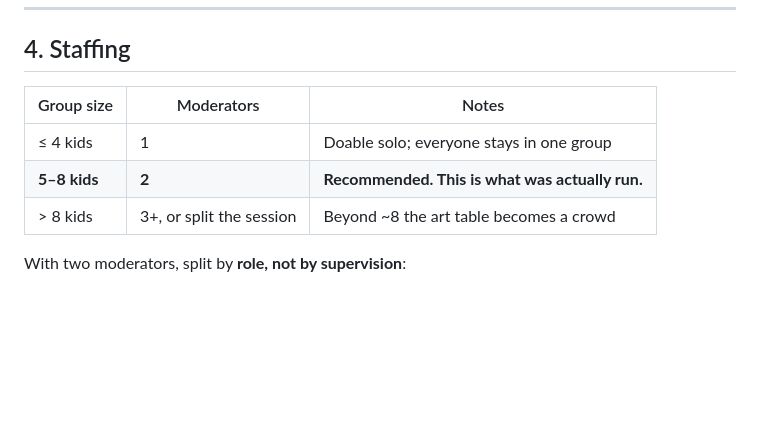
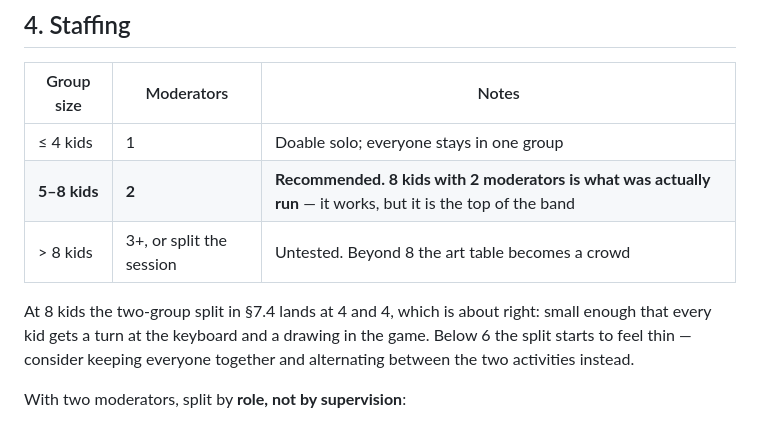
Before and after one commit to ehasin/Computer-Game-Workshop-Scaffold, a Markdown page: docs/FACILITATOR_HANDBOOK.md, the part around one of its changes. Rendered like a GitHub page; blank space fills up the shorter version.

```diff
--- a/docs/FACILITATOR_HANDBOOK.md
+++ b/docs/FACILITATOR_HANDBOOK.md
@@ -163,8 +163,13 @@ loop visible without ever explaining the word "kanban".
 | Group size | Moderators | Notes |
 |---|---|---|
 | ≤ 4 kids | 1 | Doable solo; everyone stays in one group |
-| **5–8 kids** | **2** | **Recommended. This is what was actually run.** |
-| > 8 kids | 3+, or split the session | Beyond ~8 the art table becomes a crowd |
+| **5–8 kids** | **2** | **Recommended. 8 kids with 2 moderators is what was actually run** — it works, but it is the top of the band |
+| > 8 kids | 3+, or split the session | Untested. Beyond 8 the art table becomes a crowd |
+
+At 8 kids the two-group split in §7.4 lands at 4 and 4, which is about
+right: small enough that every kid gets a turn at the keyboard and a drawing
+in the game. Below 6 the split starts to feel thin — consider keeping
+everyone together and alternating between the two activities instead.
 
 With two moderators, split by **role, not by supervision**:
 
```
Also changed, not shown: other parts of docs/FACILITATOR_HANDBOOK.md (+2 -2 lines), README.md (+1 -1 lines).
